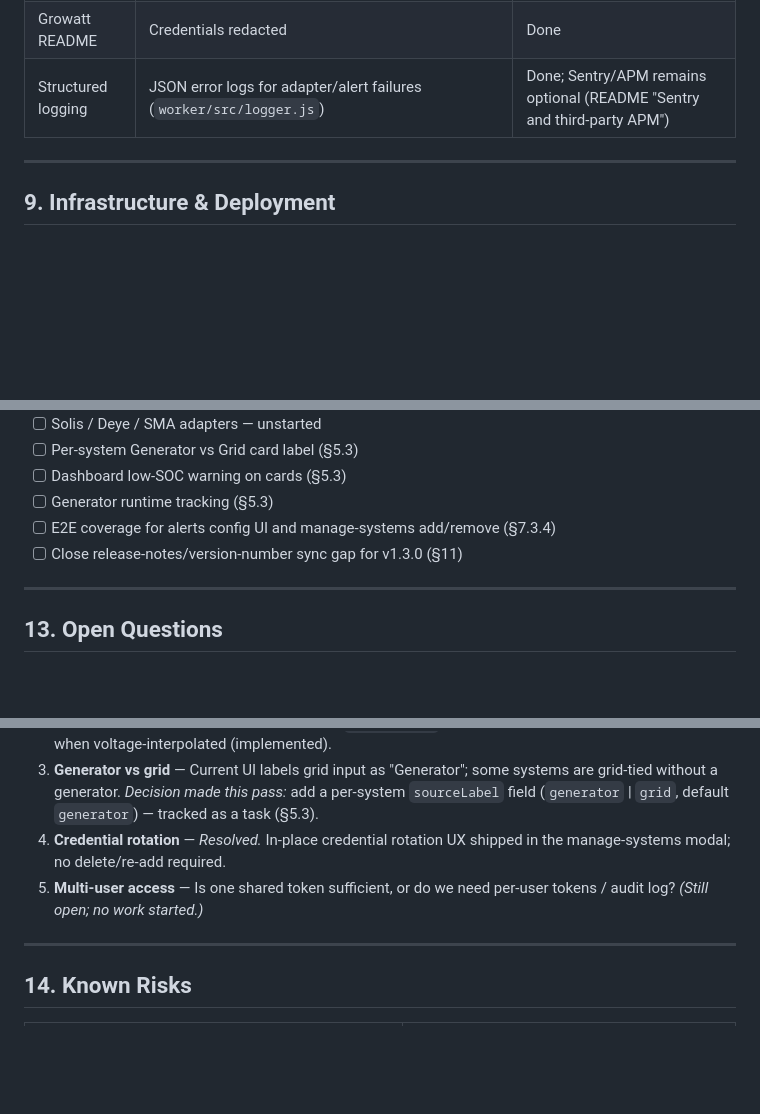
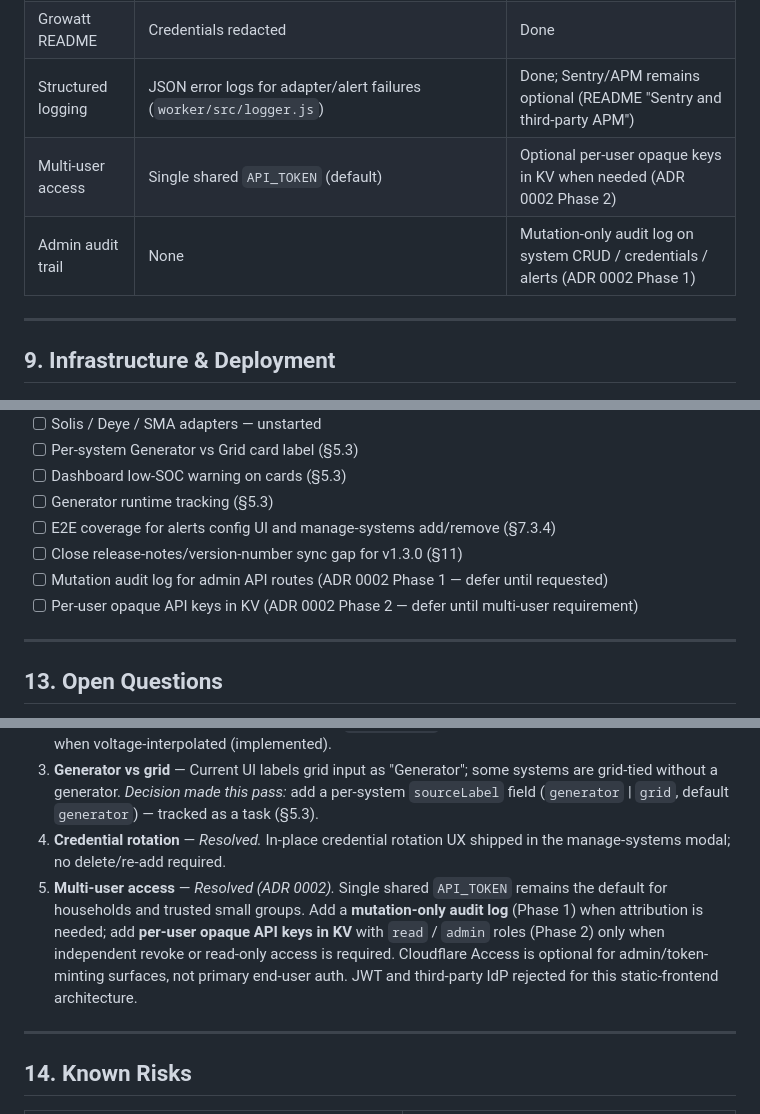
Before and after one commit to caspercba/solar, a Markdown page: PLAN.md, 3 parts joined by grey strips. GitHub-like rendering; blank space fills up the shorter version.

```diff
--- a/PLAN.md
+++ b/PLAN.md
@@ -398,6 +398,8 @@ Not yet covered (see §5.3):
 | Discovery scripts | Env-var credentials | Already good; audit for committed secrets |
 | Growatt README | Credentials redacted | Done |
 | Structured logging | JSON error logs for adapter/alert failures (`worker/src/logger.js`) | Done; Sentry/APM remains optional (README "Sentry and third-party APM") |
+| Multi-user access | Single shared `API_TOKEN` (default) | Optional per-user opaque keys in KV when needed (ADR 0002 Phase 2) |
+| Admin audit trail | None | Mutation-only audit log on system CRUD / credentials / alerts (ADR 0002 Phase 1) |
 
 ---
 
@@ -544,6 +546,8 @@ See [RELEASE_NOTES.md](./RELEASE_NOTES.md) for full changelog.
 - [ ] Generator runtime tracking (§5.3)
 - [ ] E2E coverage for alerts config UI and manage-systems add/remove (§7.3.4)
 - [ ] Close release-notes/version-number sync gap for v1.3.0 (§11)
+- [ ] Mutation audit log for admin API routes (ADR 0002 Phase 1 — defer until requested)
+- [ ] Per-user opaque API keys in KV (ADR 0002 Phase 2 — defer until multi-user requirement)
 
 ---
 
@@ -553,7 +557,7 @@ See [RELEASE_NOTES.md](./RELEASE_NOTES.md) for full changelog.
 2. **SOC source of truth** — _Resolved._ Prefer API `BATTERY_SOC` when valid; show an "Estimated" badge when voltage-interpolated (implemented).
 3. **Generator vs grid** — Current UI labels grid input as "Generator"; some systems are grid-tied without a generator. _Decision made this pass:_ add a per-system `sourceLabel` field (`generator` | `grid`, default `generator`) — tracked as a task (§5.3).
 4. **Credential rotation** — _Resolved._ In-place credential rotation UX shipped in the manage-systems modal; no delete/re-add required.
-5. **Multi-user access** — Is one shared token sufficient, or do we need per-user tokens / audit log? _(Still open; no work started.)_
+5. **Multi-user access** — _Resolved (ADR 0002)._ Single shared `API_TOKEN` remains the default for households and trusted small groups. Add a **mutation-only audit log** (Phase 1) when attribution is needed; add **per-user opaque API keys in KV** with `read` / `admin` roles (Phase 2) only when independent revoke or read-only access is required. Cloudflare Access is optional for admin/token-minting surfaces, not primary end-user auth. JWT and third-party IdP rejected for this static-frontend architecture.
 
 ---
 
```
Also changed, not shown: STATE.md (+4 -2 lines), docs/decisions/0002-multi-user-token-and-audit-log.md (added, +120 -0 lines).
